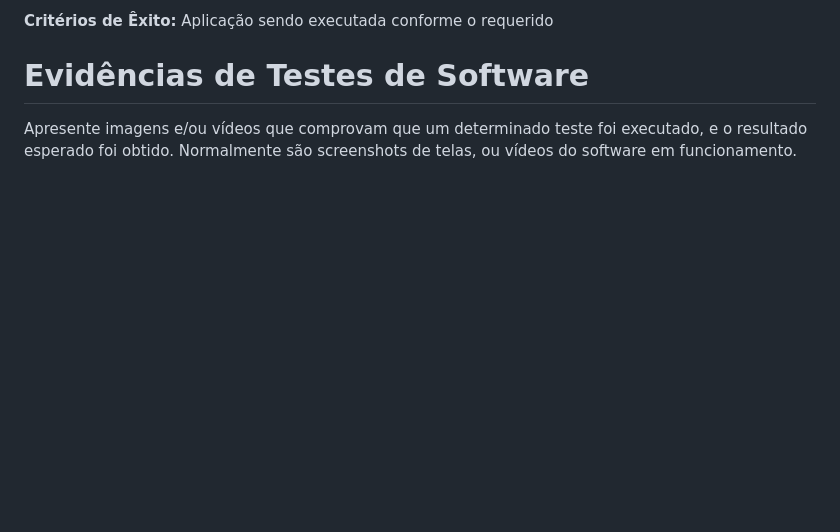
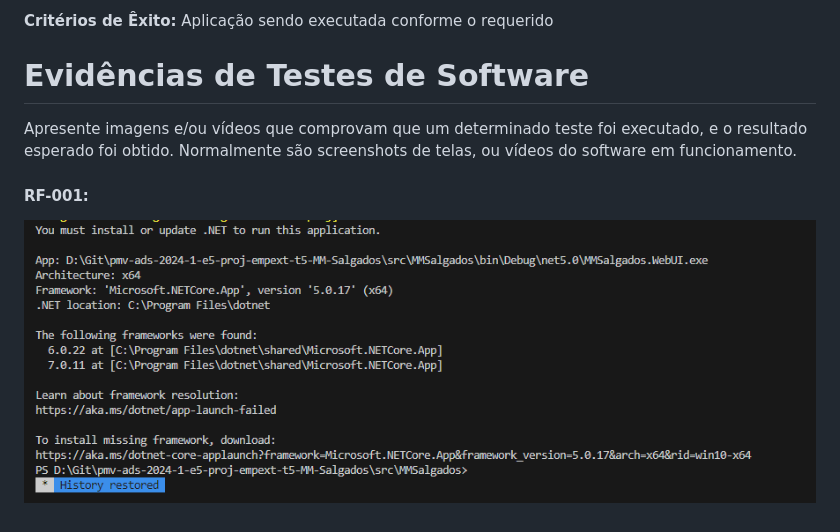
Before and after one commit to ICEI-PUC-Minas-PMV-ADS/mm-salgados, a Markdown page: documentos/04-Testes de Software.md, the part around the change. Drawn GitHub-style; pictures changed too: documentos/img/Erroteste01.png (added); blank space fills up the shorter version.

Commit message:
Adicionado teste de software RF-01

```diff
--- a/documentos/04-Testes de Software.md
+++ b/documentos/04-Testes de Software.md
@@ -138,3 +138,6 @@ Aplicação sendo executada conforme o requerido
 # Evidências de Testes de Software
 
 Apresente imagens e/ou vídeos que comprovam que um determinado teste foi executado, e o resultado esperado foi obtido. Normalmente são screenshots de telas, ou vídeos do software em funcionamento.
+
+#### RF-001:
+![alt text](./img/Erroteste01.png)
```
